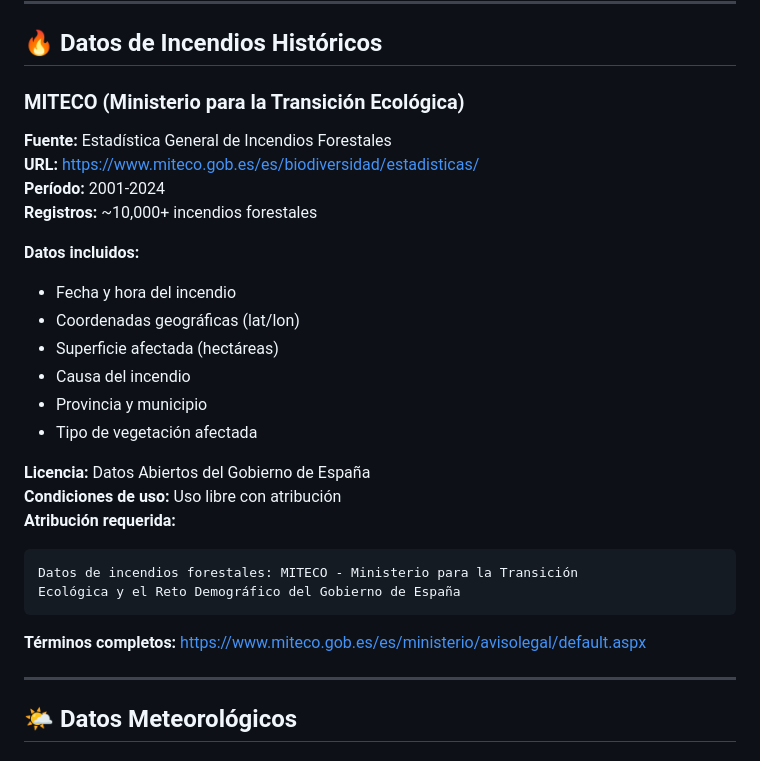
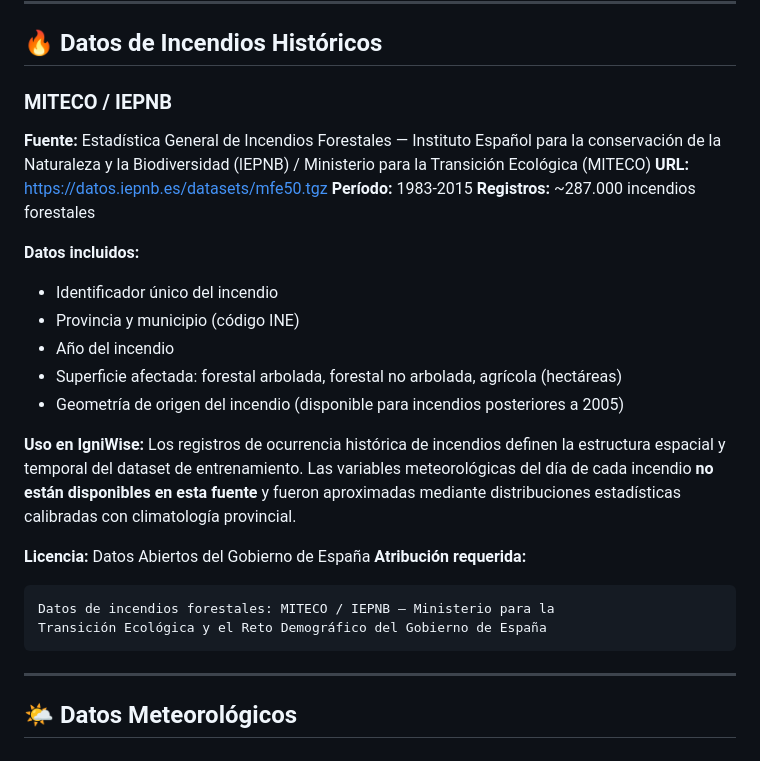
Before and after one commit to TrueRomanZe/IgniWise, a Markdown page: DATA_SOURCES.md, the part around one of its changes. Rendered like a GitHub page.

````diff
--- a/DATA_SOURCES.md
+++ b/DATA_SOURCES.md
@@ -6,30 +6,29 @@ Este documento detalla todas las fuentes de datos utilizadas en IgniWise, sus li
 
 ## 🔥 Datos de Incendios Históricos
 
-### MITECO (Ministerio para la Transición Ecológica)
+### MITECO / IEPNB
 
-**Fuente:** Estadística General de Incendios Forestales
-**URL:** https://www.miteco.gob.es/es/biodiversidad/estadisticas/
-**Período:** 2001-2024
-**Registros:** ~10,000+ incendios forestales
+**Fuente:** Estadística General de Incendios Forestales — Instituto Español para la conservación de la Naturaleza y la Biodiversidad (IEPNB) / Ministerio para la Transición Ecológica (MITECO)
+**URL:** https://datos.iepnb.es/datasets/mfe50.tgz
+**Período:** 1983-2015
+**Registros:** ~287.000 incendios forestales
 
 **Datos incluidos:**
-- Fecha y hora del incendio
-- Coordenadas geográficas (lat/lon)
-- Superficie afectada (hectáreas)
-- Causa del incendio
-- Provincia y municipio
-- Tipo de vegetación afectada
+- Identificador único del incendio
+- Provincia y municipio (código INE)
+- Año del incendio
+- Superficie afectada: forestal arbolada, forestal no arbolada, agrícola (hectáreas)
+- Geometría de origen del incendio (disponible para incendios posteriores a 2005)
+
+**Uso en IgniWise:**
+Los registros de ocurrencia histórica de incendios definen la estructura espacial y temporal del dataset de entrenamiento. Las variables meteorológicas del día de cada incendio **no están disponibles en esta fuente** y fueron aproximadas mediante distribuciones estadísticas calibradas con climatología provincial.
 
 **Licencia:** Datos Abiertos del Gobierno de España
-**Condiciones de uso:** Uso libre con atribución
 **Atribución requerida:**
 ```
-Datos de incendios forestales: MITECO - Ministerio para la Transición
-Ecológica y el Reto Demográfico del Gobierno de España
+Datos de incendios forestales: MITECO / IEPNB — Ministerio para la
+Transición Ecológica y el Reto Demográfico del Gobierno de España
 ```
-
-**Términos completos:** https://www.miteco.gob.es/es/ministerio/avisolegal/default.aspx
 
 ---
 
````
Also changed, not shown: other parts of DATA_SOURCES.md (+40 -83 lines).
